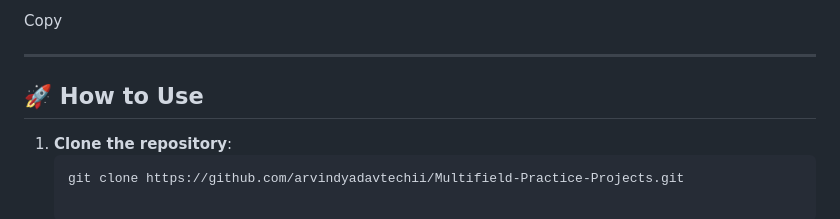
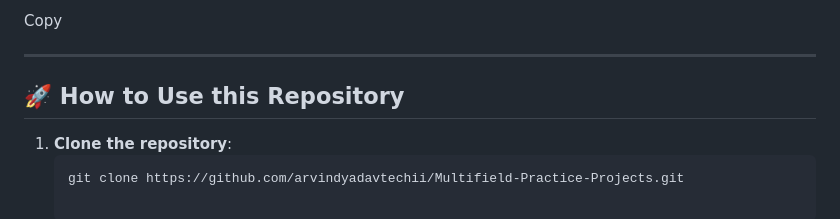
Before and after one commit to arvindyadavtechii/Multifield-Practice-Projects, a Markdown page: README.md, the part around the change. Drawn GitHub-style.

````diff
--- a/README.md
+++ b/README.md
@@ -57,7 +57,7 @@ Copy
 
 ---
 
-## 🚀 How to Use
+## 🚀 How to Use this Repository
 1. **Clone the repository**:
    ```bash
    git clone https://github.com/arvindyadavtechii/Multifield-Practice-Projects.git
````
